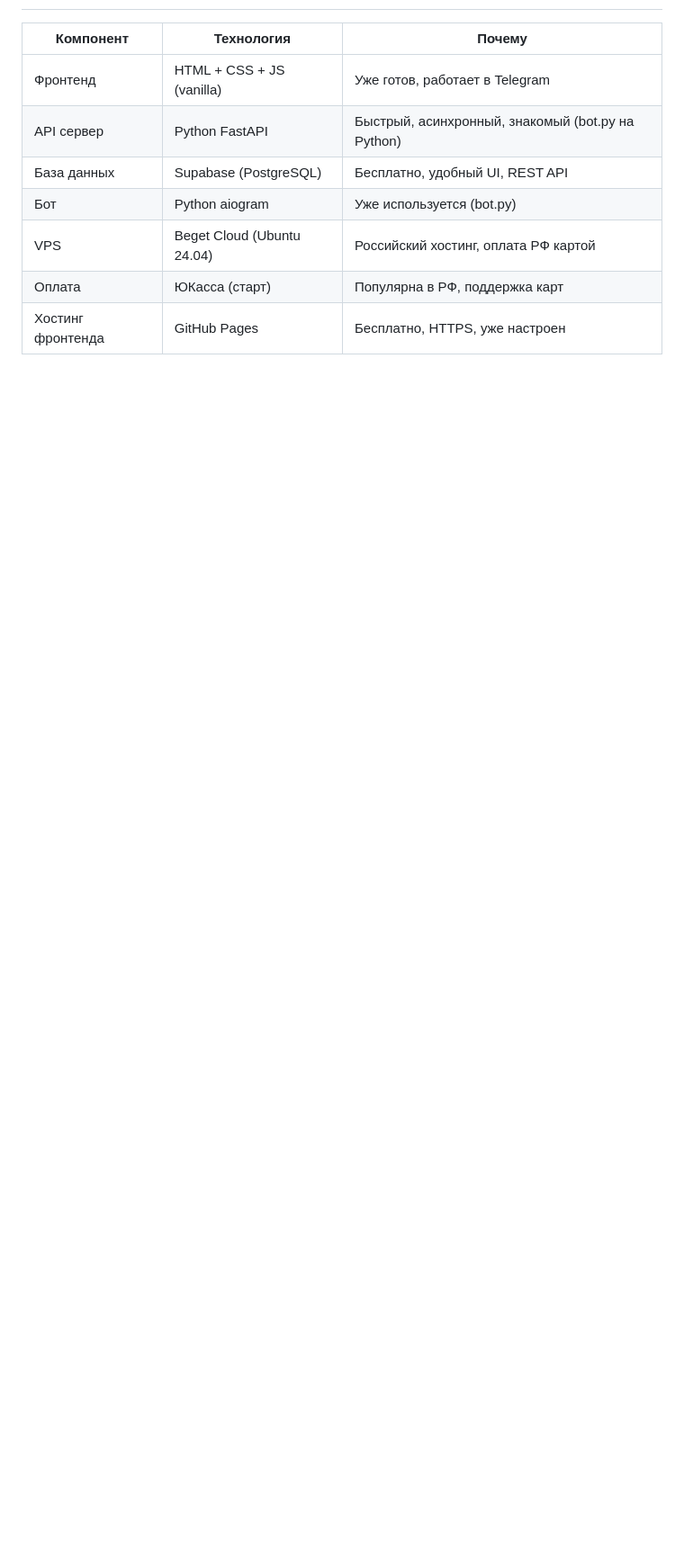
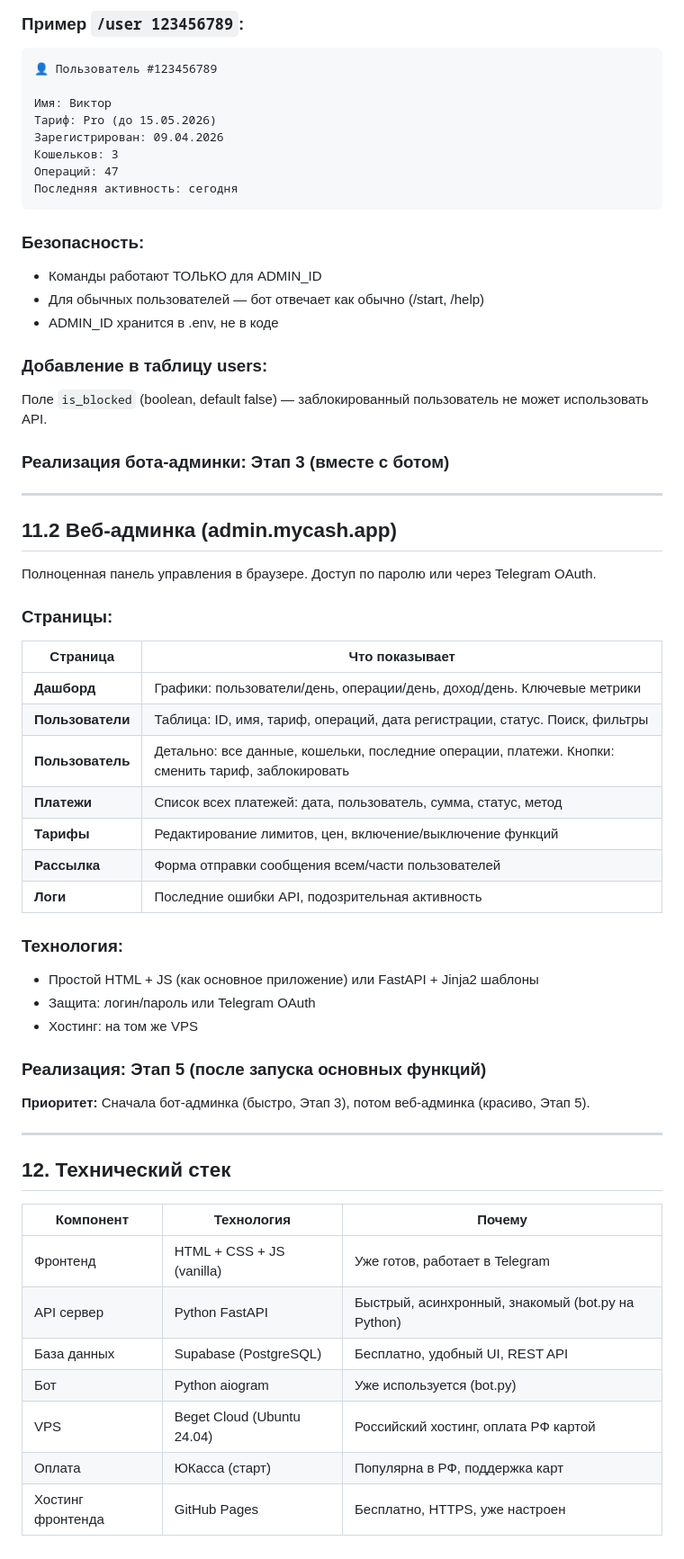
Before and after one commit to vvk5673-ui/MyCash, a Markdown page: BACKEND-PLAN.md, the part around one of its changes. Shown at 90% size. Rendered like a GitHub page; blank space fills up the shorter version.

````diff
--- a/BACKEND-PLAN.md
+++ b/BACKEND-PLAN.md
@@ -541,3 +588,55 @@ if today_count >= tariff_limits.max_daily_operations and user.tariff == 'free':
+### Пример `/user 123456789`:
+```
+👤 Пользователь #123456789
+
+Имя: Виктор
+Тариф: Pro (до 15.05.2026)
+Зарегистрирован: 09.04.2026
+Кошельков: 3
+Операций: 47
+Последняя активность: сегодня
+```
+
+### Безопасность:
+- Команды работают ТОЛЬКО для ADMIN_ID
+- Для обычных пользователей — бот отвечает как обычно (/start, /help)
+- ADMIN_ID хранится в .env, не в коде
+
+### Добавление в таблицу users:
+Поле `is_blocked` (boolean, default false) — заблокированный пользователь не может использовать API.
+
+### Реализация бота-админки: Этап 3 (вместе с ботом)
+
+---
+
+## 11.2 Веб-админка (admin.mycash.app)
+
+Полноценная панель управления в браузере. Доступ по паролю или через Telegram OAuth.
+
+### Страницы:
+
+| Страница | Что показывает |
+|----------|---------------|
+| **Дашборд** | Графики: пользователи/день, операции/день, доход/день. Ключевые метрики |
+| **Пользователи** | Таблица: ID, имя, тариф, операций, дата регистрации, статус. Поиск, фильтры |
+| **Пользователь** | Детально: все данные, кошельки, последние операции, платежи. Кнопки: сменить тариф, заблокировать |
+| **Платежи** | Список всех платежей: дата, пользователь, сумма, статус, метод |
+| **Тарифы** | Редактирование лимитов, цен, включение/выключение функций |
+| **Рассылка** | Форма отправки сообщения всем/части пользователей |
+| **Логи** | Последние ошибки API, подозрительная активность |
+
+### Технология:
+- Простой HTML + JS (как основное приложение) или FastAPI + Jinja2 шаблоны
+- Защита: логин/пароль или Telegram OAuth
+- Хостинг: на том же VPS
+
+### Реализация: Этап 5 (после запуска основных функций)
+
+**Приоритет:** Сначала бот-админка (быстро, Этап 3), потом веб-админка (красиво, Этап 5).
+
+---
+
+## 12. Технический стек
 
 | Компонент | Технология | Почему |
 |-----------|-----------|--------|
````
Also changed, not shown: other parts of BACKEND-PLAN.md (+51 -4 lines).
